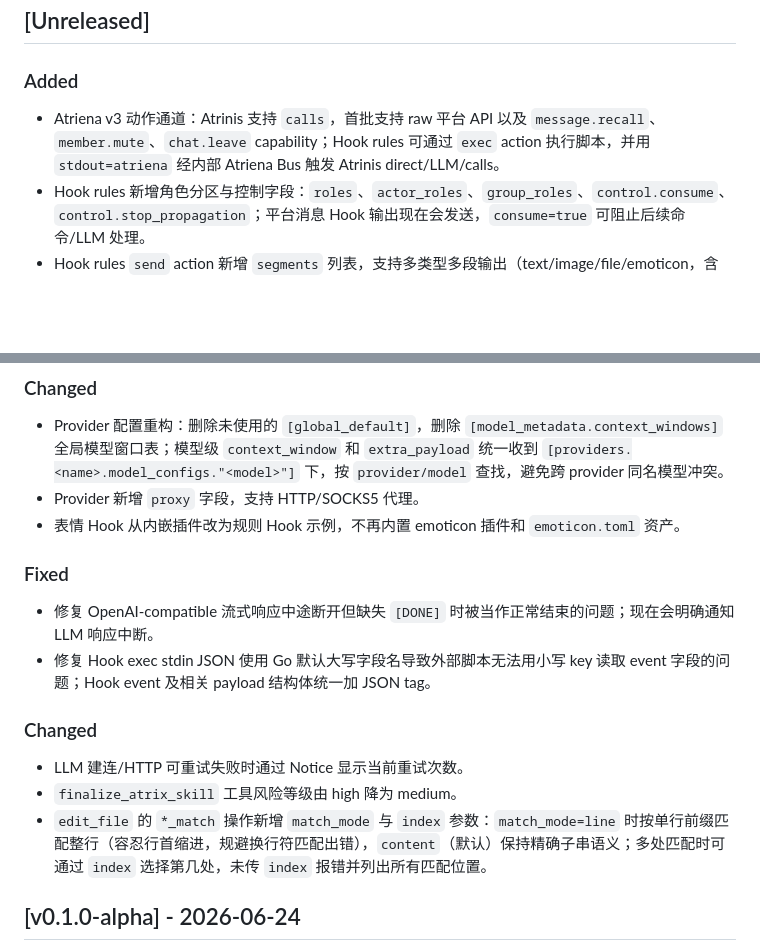
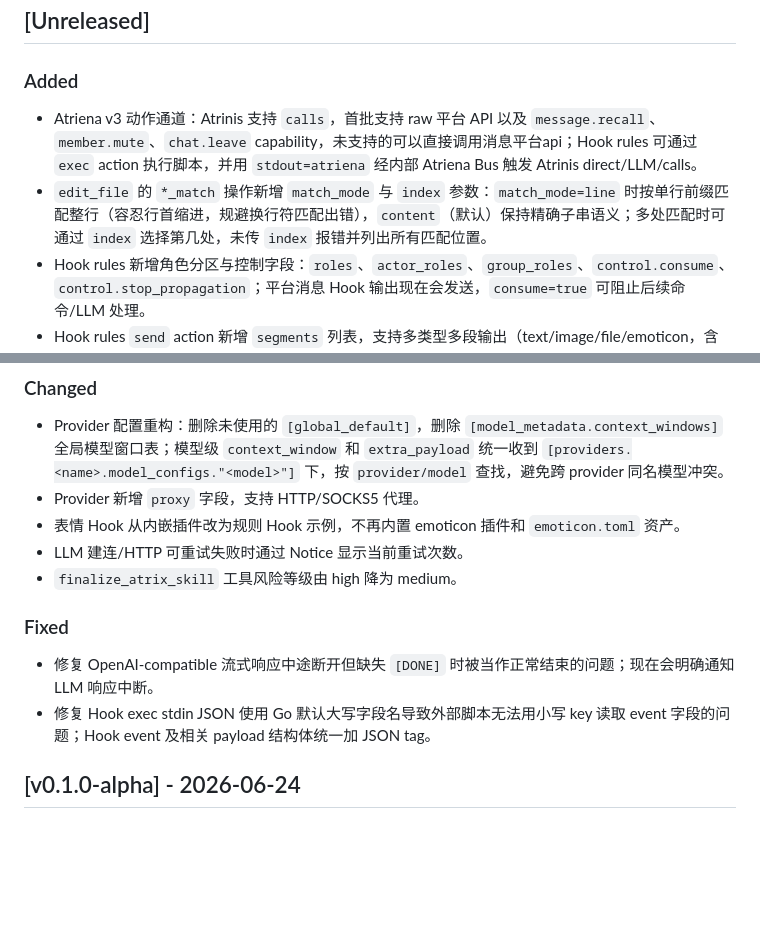
Before and after one commit to fujiwarashigure/ATRI-X, a Markdown page: CHANGELOG.md, 2 parts joined by grey strips. GitHub-like rendering; blank space fills up the shorter version.

```diff
--- a/CHANGELOG.md
+++ b/CHANGELOG.md
@@ -8,7 +8,8 @@ and this project adheres to [Semantic Versioning](https://semver.org/spec/v2.0.0
 ## [Unreleased]
 
 ### Added
-- Atriena v3 动作通道：Atrinis 支持 `calls`，首批支持 raw 平台 API 以及 `message.recall`、`member.mute`、`chat.leave` capability；Hook rules 可通过 `exec` action 执行脚本，并用 `stdout=atriena` 经内部 Atriena Bus 触发 Atrinis direct/LLM/calls。
+- Atriena v3 动作通道：Atrinis 支持 `calls`，首批支持 raw 平台 API 以及 `message.recall`、`member.mute`、`chat.leave` capability，未支持的可以直接调用消息平台api；Hook rules 可通过 `exec` action 执行脚本，并用 `stdout=atriena` 经内部 Atriena Bus 触发 Atrinis direct/LLM/calls。
+- `edit_file` 的 `*_match` 操作新增 `match_mode` 与 `index` 参数：`match_mode=line` 时按单行前缀匹配整行（容忍行首缩进，规避换行符匹配出错），`content`（默认）保持精确子串语义；多处匹配时可通过 `index` 选择第几处，未传 `index` 报错并列出所有匹配位置。
 - Hook rules 新增角色分区与控制字段：`roles`、`actor_roles`、`group_roles`、`control.consume`、`control.stop_propagation`；平台消息 Hook 输出现在会发送，`consume=true` 可阻止后续命令/LLM 处理。
 - Hook rules `send` action 新增 `segments` 列表，支持多类型多段输出（text/image/file/emoticon，含 url/path/base64），格式与 Atriena segment 统一。
 - Hook rules `exec` action 新增 `outputs` stdout 模式，脚本 stdout 解析为 JSON 并提取 `outputs` 数组和可选 `text`；设 `field` 时 `text` 覆写对应字段，不设时不修改原文。
@@ -19,15 +20,13 @@ and this project adheres to [Semantic Versioning](https://semver.org/spec/v2.0.0
 - Provider 配置重构：删除未使用的 `[global_default]`，删除 `[model_metadata.context_windows]` 全局模型窗口表；模型级 `context_window` 和 `extra_payload` 统一收到 `[providers.<name>.model_configs."<model>"]` 下，按 `provider/model` 查找，避免跨 provider 同名模型冲突。
 - Provider 新增 `proxy` 字段，支持 HTTP/SOCKS5 代理。
 - 表情 Hook 从内嵌插件改为规则 Hook 示例，不再内置 emoticon 插件和 `emoticon.toml` 资产。
+- LLM 建连/HTTP 可重试失败时通过 Notice 显示当前重试次数。
+- `finalize_atrix_skill` 工具风险等级由 high 降为 medium。
 
 ### Fixed
 - 修复 OpenAI-compatible 流式响应中途断开但缺失 `[DONE]` 时被当作正常结束的问题；现在会明确通知 LLM 响应中断。
 - 修复 Hook exec stdin JSON 使用 Go 默认大写字段名导致外部脚本无法用小写 key 读取 event 字段的问题；Hook event 及相关 payload 结构体统一加 JSON tag。
 
-### Changed
-- LLM 建连/HTTP 可重试失败时通过 Notice 显示当前重试次数。
-- `finalize_atrix_skill` 工具风险等级由 high 降为 medium。
-- `edit_file` 的 `*_match` 操作新增 `match_mode` 与 `index` 参数：`match_mode=line` 时按单行前缀匹配整行（容忍行首缩进，规避换行符匹配出错），`content`（默认）保持精确子串语义；多处匹配时可通过 `index` 选择第几处，未传 `index` 报错并列出所有匹配位置。
 
 ## [v0.1.0-alpha] - 2026-06-24
 
```
Also changed, not shown: README.zh-CN.md (+1 -1 lines).
